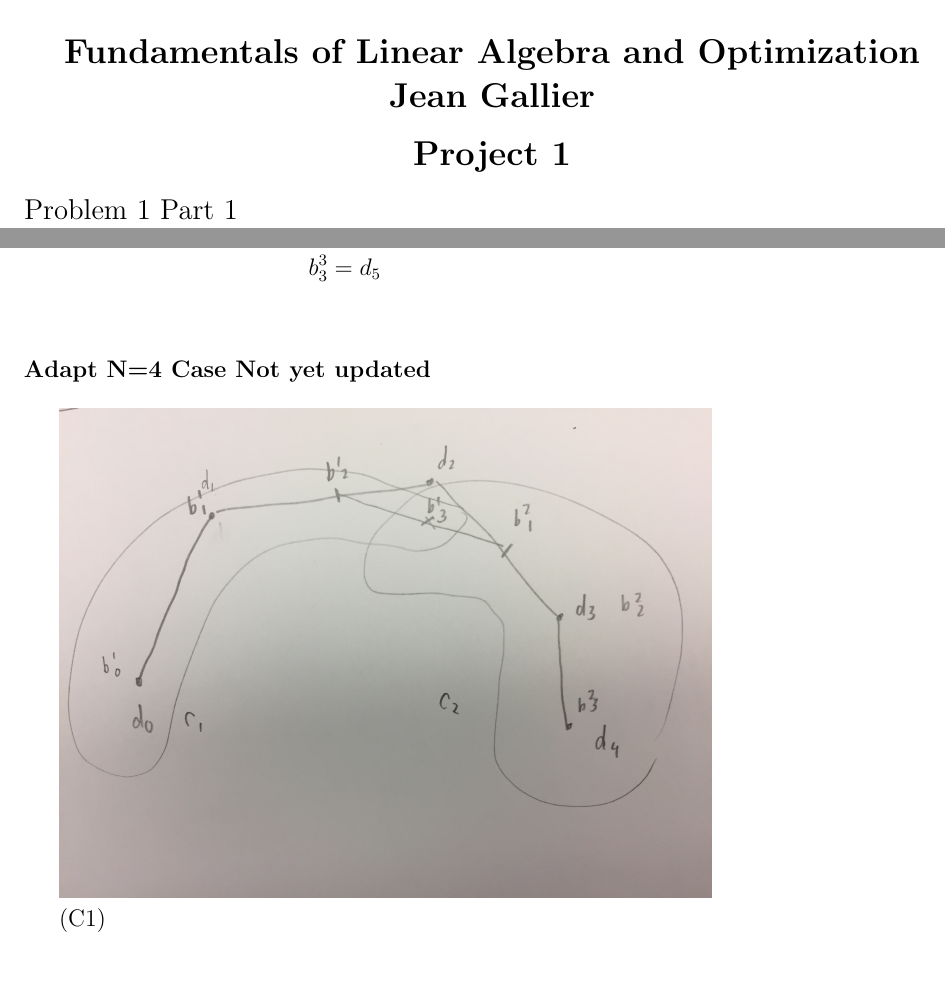
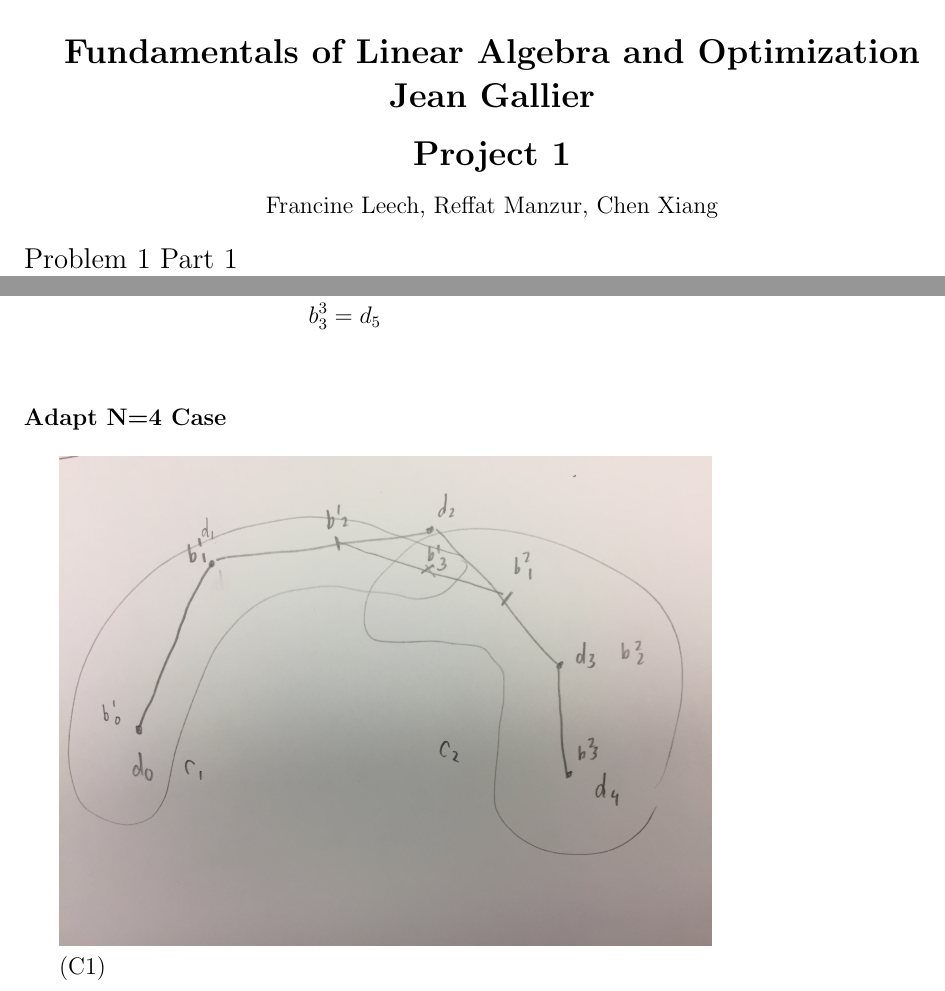
Before and after one commit to fnleech/CIS515_Project1, a LaTeX document (Question1.tex): two parts of pages 1 and 4 of 6, joined at a grey line, cut so that both start at the same text. Compiled offline with pdfLaTeX; a LaTeX package or settings file that is missing is left out.

Commit message:
Finished Q1

```diff
--- a/Question1.tex
+++ b/Question1.tex
@@ -28,6 +28,8 @@
 Jean Gallier \\
 \vspace{0.5cm}
 Project 1}\\[10pt]
+Francine Leech, Reffat Manzur, Chen Xiang
+
 \end{center}
 
 \noindent {\large Problem 1 Part 1}\\
@@ -104,7 +106,7 @@ b^{3}_{3} =&\; d_5 \\
 
 
 \vspace {.25 cm}\noindent
-{\bf Adapt N=4 Case Not yet updated} \\
+{\bf Adapt N=4 Case} \\
 
 \includegraphics[scale=.1]{4Points}
 
```
Also changed, not shown: 3 other files.
